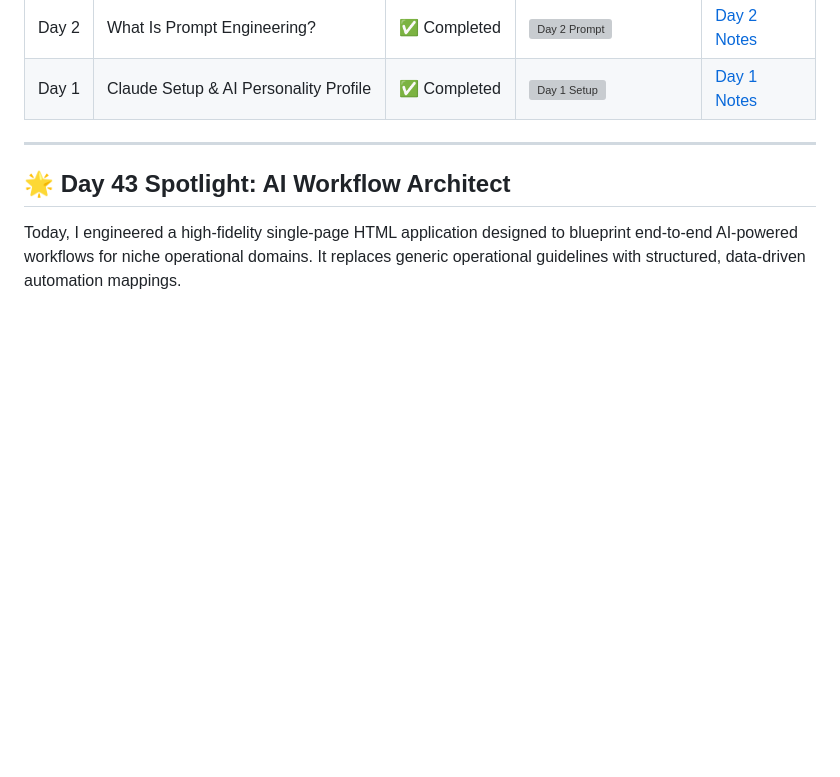
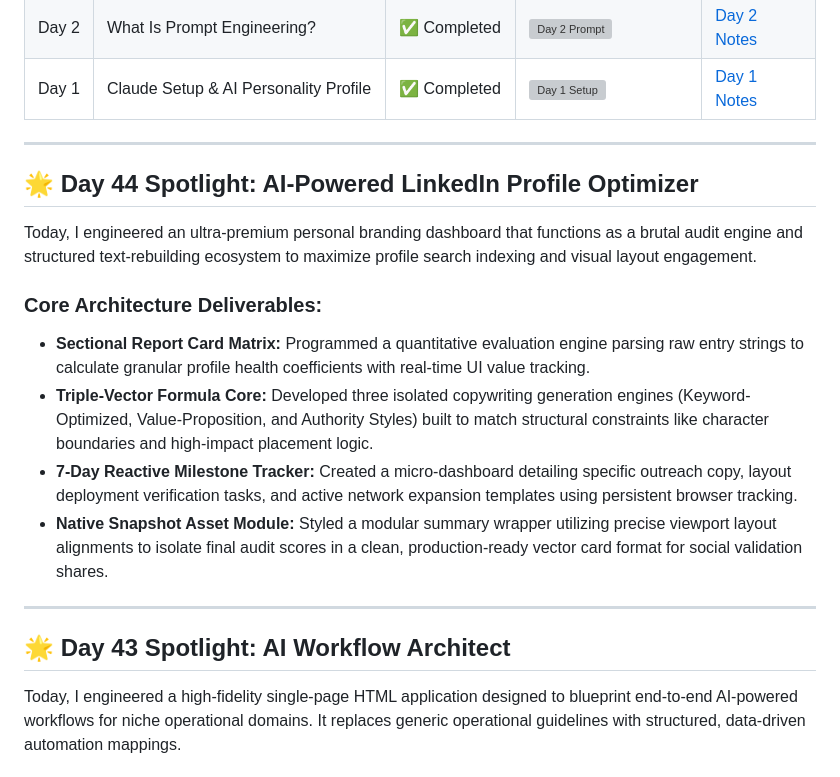
Before and after one commit to Jyoti-coder-1004/60-days-claude-challenge, a Markdown page: README.md, the part around one of its changes. Drawn GitHub-style; blank space fills up the shorter version; grey boxes are pictures that could not be loaded.

Commit message:
Update README for Day 44

```diff
--- a/README.md
+++ b/README.md
@@ -61,6 +62,18 @@ Here, I'll be tracking my daily progress, storing code snippets, HTML files, scr
 | Day 3 | Role-Based Prompting | ✅ Completed | ![Day 3 Persona](./Day3/persona-screenshot.png) | [Day 3 Notes](./Day3/day3.md) |
 | Day 2 | What Is Prompt Engineering? | ✅ Completed | ![Day 2 Prompt](./Day2-prompt.png) | [Day 2 Notes](./Day2.md) |
 | Day 1 | Claude Setup & AI Personality Profile | ✅ Completed | ![Day 1 Setup](./Day1-setup.png) | [Day 1 Notes](./Day1.md) |
+
+---
+
+## 🌟 Day 44 Spotlight: AI-Powered LinkedIn Profile Optimizer
+
+Today, I engineered an ultra-premium personal branding dashboard that functions as a brutal audit engine and structured text-rebuilding ecosystem to maximize profile search indexing and visual layout engagement.
+
+### Core Architecture Deliverables:
+* **Sectional Report Card Matrix:** Programmed a quantitative evaluation engine parsing raw entry strings to calculate granular profile health coefficients with real-time UI value tracking.
+* **Triple-Vector Formula Core:** Developed three isolated copywriting generation engines (Keyword-Optimized, Value-Proposition, and Authority Styles) built to match structural constraints like character boundaries and high-impact placement logic.
+* **7-Day Reactive Milestone Tracker:** Created a micro-dashboard detailing specific outreach copy, layout deployment verification tasks, and active network expansion templates using persistent browser tracking.
+* **Native Snapshot Asset Module:** Styled a modular summary wrapper utilizing precise viewport layout alignments to isolate final audit scores in a clean, production-ready vector card format for social validation shares.
 
 ---
 
```
Also changed, not shown: other parts of README.md (+3 -2 lines).
